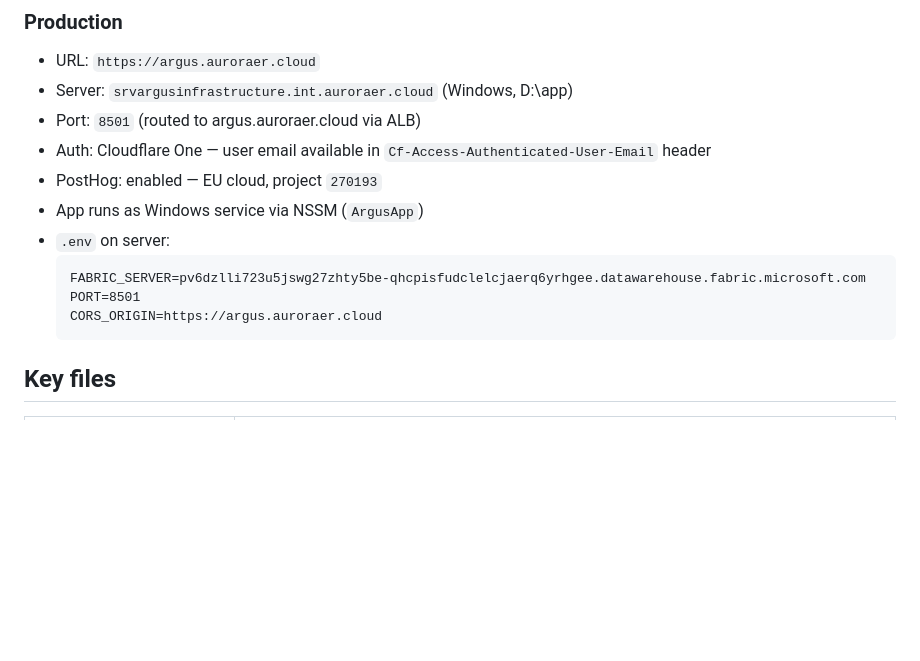
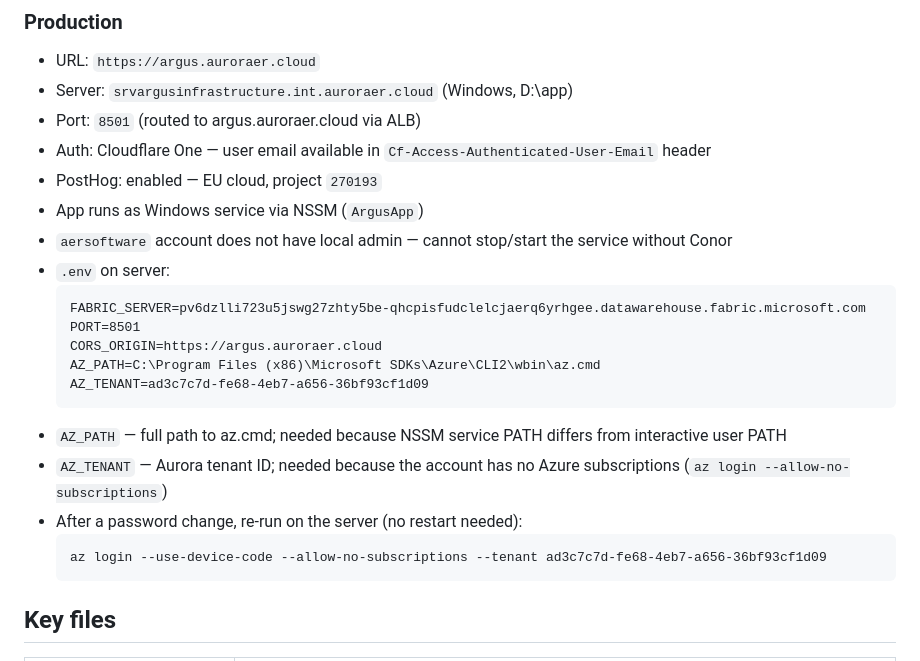
Before and after one commit to Graham749/argus-backend, a Markdown page: CLAUDE.md, the part around the change. GitHub-like rendering; blank space fills up the shorter version.

Commit message:
docs: update prod env vars and az login instructions in CLAUDE.md
Document AZ_PATH and AZ_TENANT vars, NSSM PATH limitation, and
az login command needed after password changes.

Co-Authored-By: Claude Sonnet 4.6 <noreply@anthropic.com>

````diff
--- a/CLAUDE.md
+++ b/CLAUDE.md
@@ -30,11 +30,20 @@ Argus is an internal account health dashboard for Aurora Energy Research. It sur
 - Auth: Cloudflare One — user email available in `Cf-Access-Authenticated-User-Email` header
 - PostHog: enabled — EU cloud, project `270193`
 - App runs as Windows service via NSSM (`ArgusApp`)
+- `aersoftware` account does not have local admin — cannot stop/start the service without Conor
 - `.env` on server:
   ```
   FABRIC_SERVER=pv6dzlli723u5jswg27zhty5be-qhcpisfudclelcjaerq6yrhgee.datawarehouse.fabric.microsoft.com
   PORT=8501
   CORS_ORIGIN=https://argus.auroraer.cloud
+  AZ_PATH=C:\Program Files (x86)\Microsoft SDKs\Azure\CLI2\wbin\az.cmd
+  AZ_TENANT=ad3c7c7d-fe68-4eb7-a656-36bf93cf1d09
+  ```
+- `AZ_PATH` — full path to az.cmd; needed because NSSM service PATH differs from interactive user PATH
+- `AZ_TENANT` — Aurora tenant ID; needed because the account has no Azure subscriptions (`az login --allow-no-subscriptions`)
+- After a password change, re-run on the server (no restart needed):
+  ```
+  az login --use-device-code --allow-no-subscriptions --tenant ad3c7c7d-fe68-4eb7-a656-36bf93cf1d09
   ```
 
 ## Key files
````
